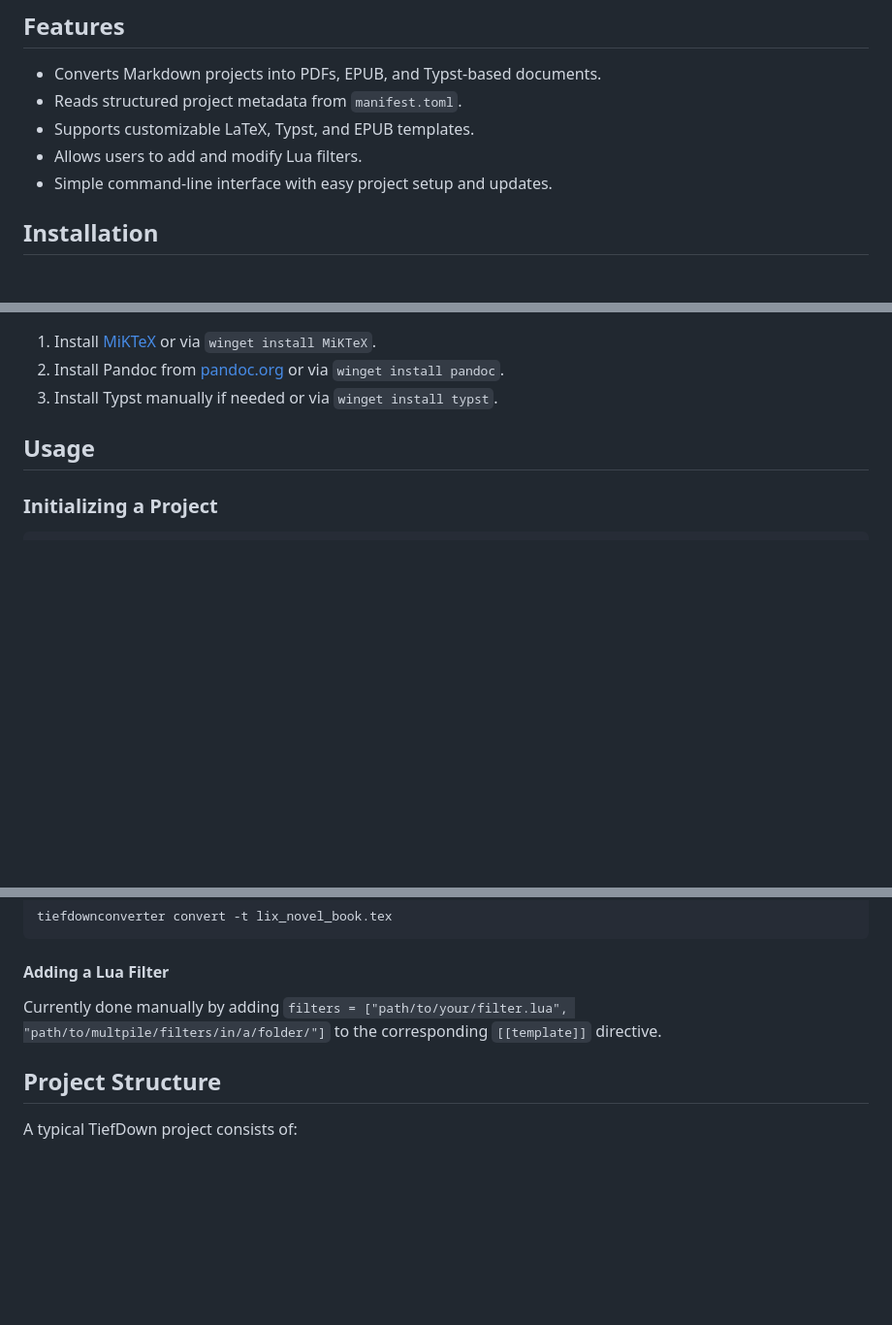
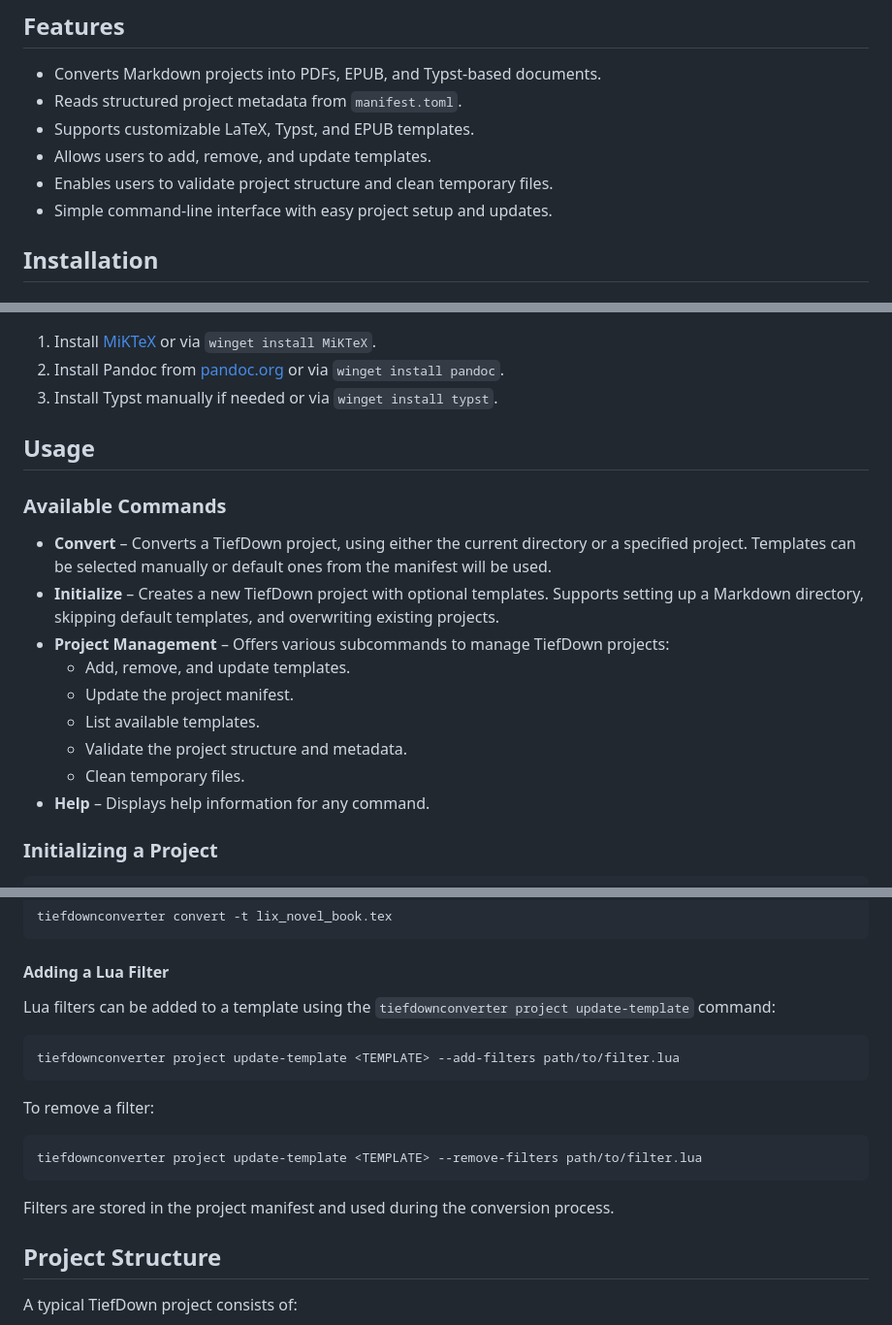
Before and after one commit to Tiefseetauchner/TiefDownConverter, a Markdown page: README.md, 3 parts joined by grey strips. Shown at 97% size. Rendered like a GitHub page; blank space fills up the shorter version.

````diff
--- a/README.md
+++ b/README.md
@@ -18,7 +18,8 @@ TiefDown Converter is a command-line tool designed to streamline the conversion
 - Converts Markdown projects into PDFs, EPUB, and Typst-based documents.
 - Reads structured project metadata from `manifest.toml`.
 - Supports customizable LaTeX, Typst, and EPUB templates.
-- Allows users to add and modify Lua filters.
+- Allows users to add, remove, and update templates.
+- Enables users to validate project structure and clean temporary files.
 - Simple command-line interface with easy project setup and updates.
 
 ## Installation
@@ -61,6 +62,18 @@ sudo apt install pandoc texlive-xetex typst
 
 ## Usage
 
+### Available Commands
+
+- **Convert** – Converts a TiefDown project, using either the current directory or a specified project. Templates can be selected manually or default ones from the manifest will be used.
+- **Initialize** – Creates a new TiefDown project with optional templates. Supports setting up a Markdown directory, skipping default templates, and overwriting existing projects.
+- **Project Management** – Offers various subcommands to manage TiefDown projects:
+  - Add, remove, and update templates.
+  - Update the project manifest.
+  - List available templates.
+  - Validate the project structure and metadata.
+  - Clean temporary files.
+- **Help** – Displays help information for any command.
+
 ### Initializing a Project
 
 ```sh
@@ -87,7 +100,19 @@ tiefdownconverter convert -t lix_novel_book.tex
 
 #### Adding a Lua Filter
 
-Currently done manually by adding `filters = ["path/to/your/filter.lua", "path/to/multpile/filters/in/a/folder/"]` to the corresponding `[[template]]` directive.
+Lua filters can be added to a template using the `tiefdownconverter project update-template` command:
+
+```sh
+tiefdownconverter project update-template <TEMPLATE> --add-filters path/to/filter.lua
+```
+
+To remove a filter:
+
+```sh
+tiefdownconverter project update-template <TEMPLATE> --remove-filters path/to/filter.lua
+```
+
+Filters are stored in the project manifest and used during the conversion process.
 
 ## Project Structure
 
````
